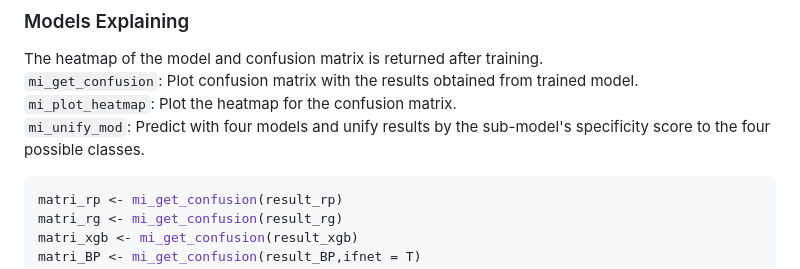
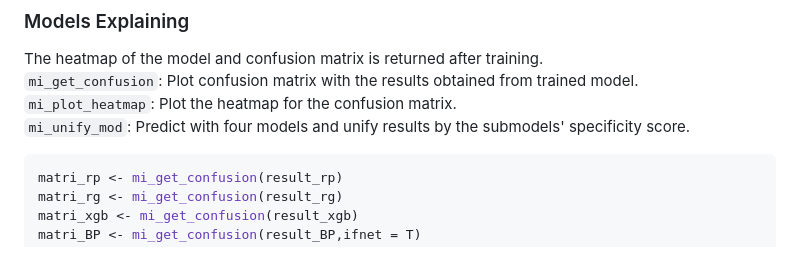
Before and after one commit to Molaison/MantaID, a Markdown page: readme.md, the part around the change. Drawn GitHub-style.

Commit message:
readme:typo

````diff
--- a/readme.md
+++ b/readme.md
@@ -177,7 +177,7 @@ result_BP <- mi_train_BP(train, test, path2save = NULL, batch_size = 128, epochs
 The heatmap of the model and confusion matrix is returned after training.
 `mi_get_confusion`: Plot confusion matrix with the results obtained from trained model.
 `mi_plot_heatmap`: Plot the heatmap for the confusion matrix.
-`mi_unify_mod`: Predict with four models and unify results by the sub-model's specificity score to the four possible classes.
+`mi_unify_mod`: Predict with four models and unify results by the submodels' specificity score.
 
 ```R
 matri_rp <- mi_get_confusion(result_rp)
````
